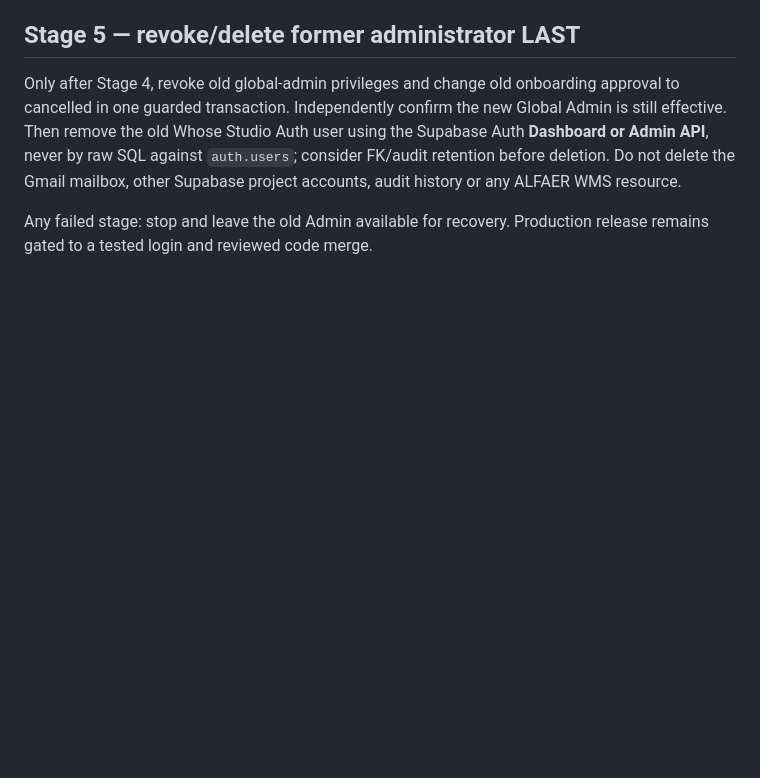
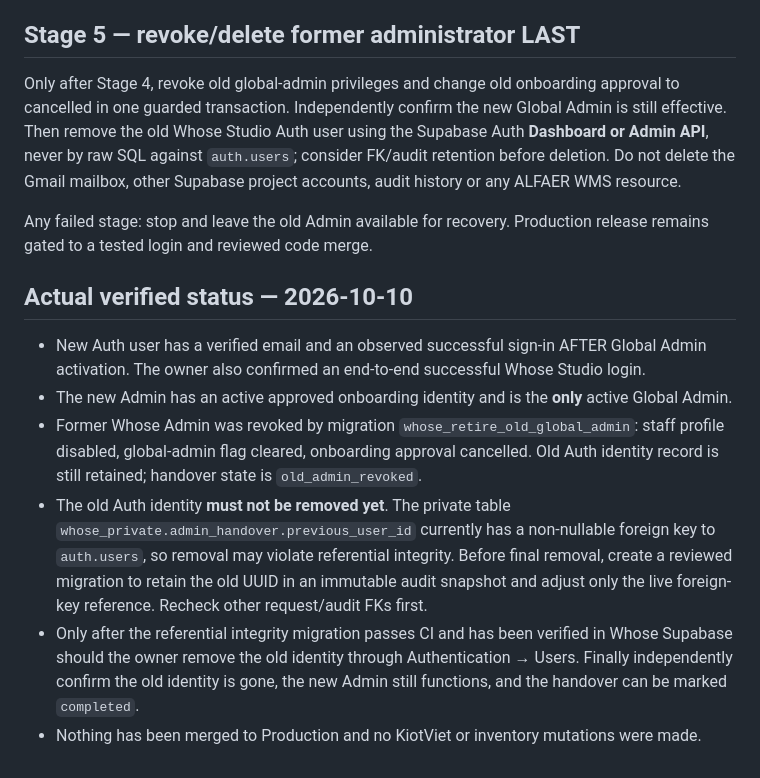
Before and after one commit to Alfaeradmin/Whose-Studio, a Markdown page: docs/admin-handover.md, the part around the change. Rendered like a GitHub page; blank space fills up the shorter version.

Commit message:
Document verified new Admin and retired old rights; warn about historical Auth FK before identity cleanup

```diff
--- a/docs/admin-handover.md
+++ b/docs/admin-handover.md
@@ -35,3 +35,12 @@ The owner signs in with the new email and password on Whose Studio Preview. Veri
 Only after Stage 4, revoke old global-admin privileges and change old onboarding approval to cancelled in one guarded transaction. Independently confirm the new Global Admin is still effective. Then remove the old Whose Studio Auth user using the Supabase Auth **Dashboard or Admin API**, never by raw SQL against `auth.users`; consider FK/audit retention before deletion. Do not delete the Gmail mailbox, other Supabase project accounts, audit history or any ALFAER WMS resource.
 
 Any failed stage: stop and leave the old Admin available for recovery. Production release remains gated to a tested login and reviewed code merge.
+
+## Actual verified status — 2026-10-10
+
+- New Auth user has a verified email and an observed successful sign-in AFTER Global Admin activation. The owner also confirmed an end-to-end successful Whose Studio login.
+- The new Admin has an active approved onboarding identity and is the **only** active Global Admin.
+- Former Whose Admin was revoked by migration `whose_retire_old_global_admin`: staff profile disabled, global-admin flag cleared, onboarding approval cancelled. Old Auth identity record is still retained; handover state is `old_admin_revoked`.
+- The old Auth identity **must not be removed yet**. The private table `whose_private.admin_handover.previous_user_id` currently has a non-nullable foreign key to `auth.users`, so removal may violate referential integrity. Before final removal, create a reviewed migration to retain the old UUID in an immutable audit snapshot and adjust only the live foreign-key reference. Recheck other request/audit FKs first.
+- Only after the referential integrity migration passes CI and has been verified in Whose Supabase should the owner remove the old identity through Authentication → Users. Finally independently confirm the old identity is gone, the new Admin still functions, and the handover can be marked `completed`.
+- Nothing has been merged to Production and no KiotViet or inventory mutations were made.
```
